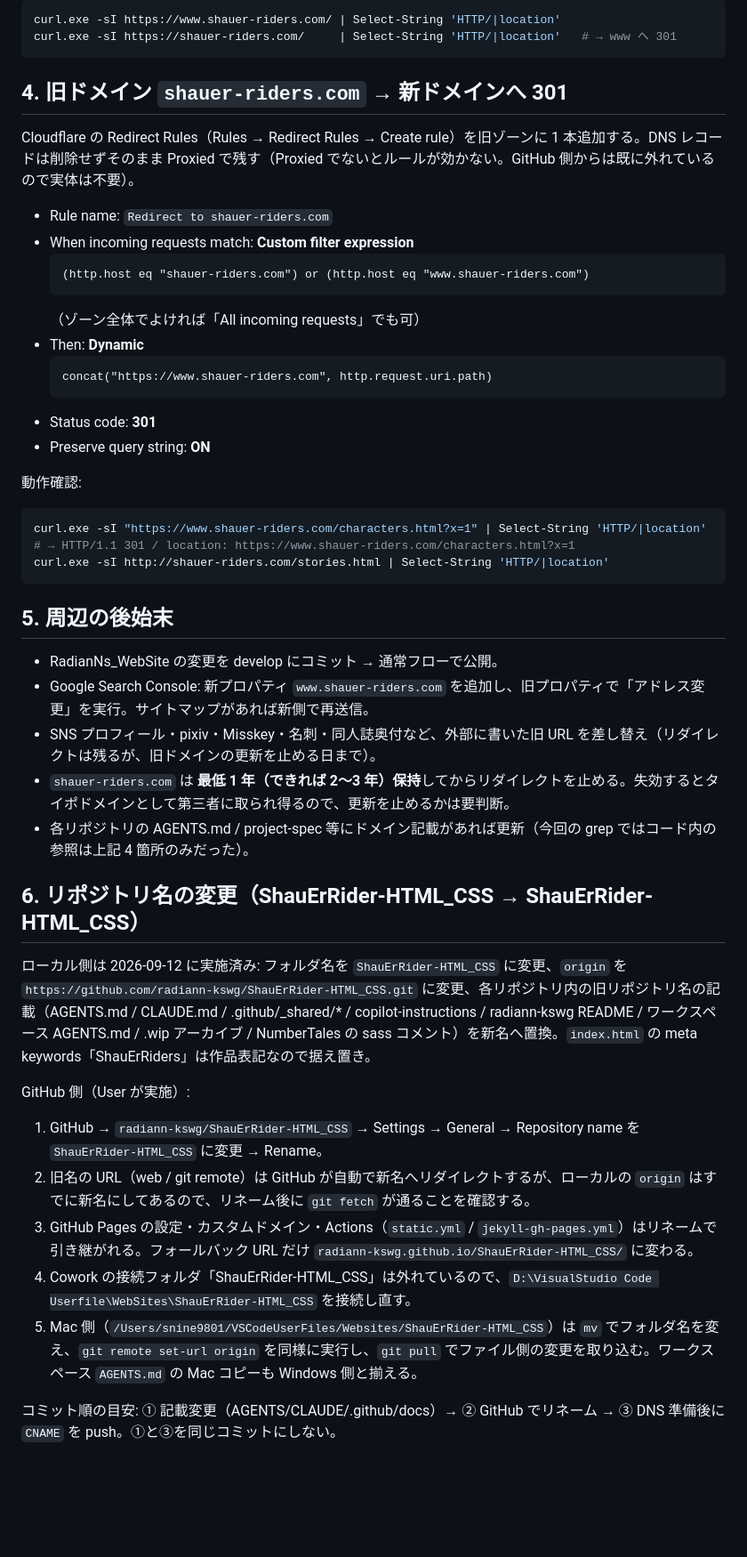
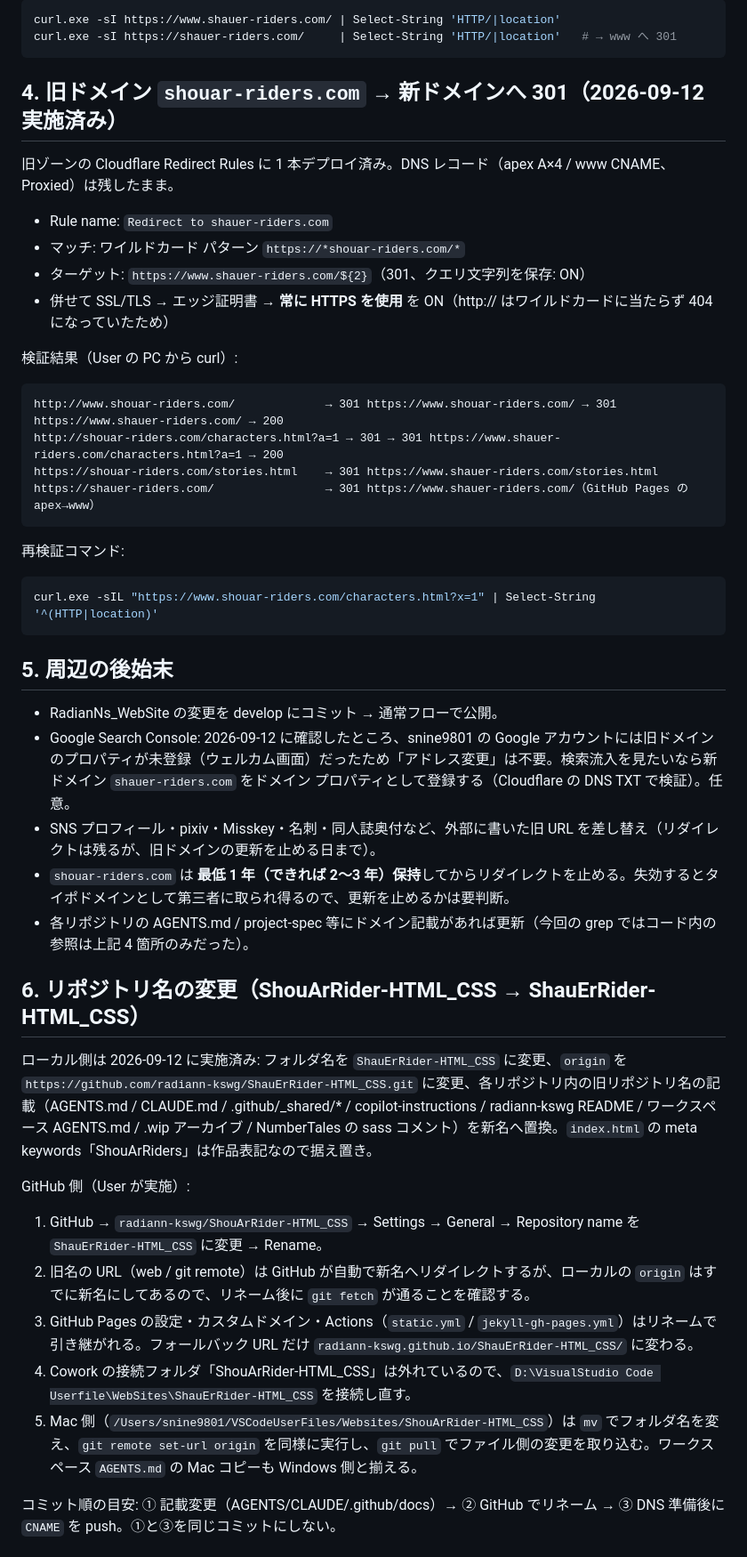
Before and after one commit to radiann-kswg/ShouArRider-HTML_CSS, a Markdown page: docs/domain-migration-shauer-riders.md, the part around one of its changes. Shown at 89% size. GitHub-like rendering; blank space fills up the shorter version.

Commit message:
ドメイン移管手順書を実施状況に更新（リダイレクト実施済み・リポジトリ名変更）
Co-Authored-By: Claude Fable 5.1 <noreply@anthropic.com>
Claude-Session: https://claude.ai/code/session_011HFw7s2Bqnyy8s3QBXQARB

````diff
--- a/docs/domain-migration-shauer-riders.md
+++ b/docs/domain-migration-shauer-riders.md
@@ -53,50 +53,49 @@ curl.exe -sI https://www.shauer-riders.com/ | Select-String 'HTTP/|location'
 curl.exe -sI https://shauer-riders.com/     | Select-String 'HTTP/|location'   # → www へ 301
 ```
 
-## 4. 旧ドメイン `shauer-riders.com` → 新ドメインへ 301
+## 4. 旧ドメイン `shouar-riders.com` → 新ドメインへ 301（2026-09-12 実施済み）
 
-Cloudflare の Redirect Rules（Rules → Redirect Rules → Create rule）を旧ゾーンに 1 本追加する。DNS レコードは削除せずそのまま Proxied で残す（Proxied でないとルールが効かない。GitHub 側からは既に外れているので実体は不要）。
+旧ゾーンの Cloudflare Redirect Rules に 1 本デプロイ済み。DNS レコード（apex A×4 / www CNAME、Proxied）は残したまま。
 
 - Rule name: `Redirect to shauer-riders.com`
-- When incoming requests match: **Custom filter expression**
-  ```
-  (http.host eq "shauer-riders.com") or (http.host eq "www.shauer-riders.com")
-  ```
-  （ゾーン全体でよければ「All incoming requests」でも可）
-- Then: **Dynamic**
-  ```
-  concat("https://www.shauer-riders.com", http.request.uri.path)
-  ```
-- Status code: **301**
-- Preserve query string: **ON**
+- マッチ: ワイルドカード パターン `https://*shouar-riders.com/*`
+- ターゲット: `https://www.shauer-riders.com/${2}`（301、クエリ文字列を保存: ON）
+- 併せて SSL/TLS → エッジ証明書 → **常に HTTPS を使用** を ON（http:// はワイルドカードに当たらず 404 になっていたため）
 
-動作確認:
+検証結果（User の PC から curl）:
+
+```
+http://www.shouar-riders.com/             → 301 https://www.shouar-riders.com/ → 301 https://www.shauer-riders.com/ → 200
+http://shouar-riders.com/characters.html?a=1 → 301 → 301 https://www.shauer-riders.com/characters.html?a=1 → 200
+https://shouar-riders.com/stories.html    → 301 https://www.shauer-riders.com/stories.html
+https://shauer-riders.com/                → 301 https://www.shauer-riders.com/（GitHub Pages の apex→www）
+```
+
+再検証コマンド:
 
 ```powershell
-curl.exe -sI "https://www.shauer-riders.com/characters.html?x=1" | Select-String 'HTTP/|location'
-# → HTTP/1.1 301 / location: https://www.shauer-riders.com/characters.html?x=1
-curl.exe -sI http://shauer-riders.com/stories.html | Select-String 'HTTP/|location'
+curl.exe -sIL "https://www.shouar-riders.com/characters.html?x=1" | Select-String '^(HTTP|location)'
 ```
 
 ## 5. 周辺の後始末
 
 - RadianNs_WebSite の変更を develop にコミット → 通常フローで公開。
-- Google Search Console: 新プロパティ `www.shauer-riders.com` を追加し、旧プロパティで「アドレス変更」を実行。サイトマップがあれば新側で再送信。
+- Google Search Console: 2026-09-12 に確認したところ、snine9801 の Google アカウントには旧ドメインのプロパティが未登録（ウェルカム画面）だったため「アドレス変更」は不要。検索流入を見たいなら新ドメイン `shauer-riders.com` をドメイン プロパティとして登録する（Cloudflare の DNS TXT で検証）。任意。
 - SNS プロフィール・pixiv・Misskey・名刺・同人誌奥付など、外部に書いた旧 URL を差し替え（リダイレクトは残るが、旧ドメインの更新を止める日まで）。
-- `shauer-riders.com` は **最低 1 年（できれば 2〜3 年）保持**してからリダイレクトを止める。失効するとタイポドメインとして第三者に取られ得るので、更新を止めるかは要判断。
+- `shouar-riders.com` は **最低 1 年（できれば 2〜3 年）保持**してからリダイレクトを止める。失効するとタイポドメインとして第三者に取られ得るので、更新を止めるかは要判断。
 - 各リポジトリの AGENTS.md / project-spec 等にドメイン記載があれば更新（今回の grep ではコード内の参照は上記 4 箇所のみだった）。
 
-## 6. リポジトリ名の変更（ShauErRider-HTML_CSS → ShauErRider-HTML_CSS）
+## 6. リポジトリ名の変更（ShouArRider-HTML_CSS → ShauErRider-HTML_CSS）
 
-ローカル側は 2026-09-12 に実施済み: フォルダ名を `ShauErRider-HTML_CSS` に変更、`origin` を `https://github.com/radiann-kswg/ShauErRider-HTML_CSS.git` に変更、各リポジトリ内の旧リポジトリ名の記載（AGENTS.md / CLAUDE.md / .github/_shared/* / copilot-instructions / radiann-kswg README / ワークスペース AGENTS.md / .wip アーカイブ / NumberTales の sass コメント）を新名へ置換。`index.html` の meta keywords「ShauErRiders」は作品表記なので据え置き。
+ローカル側は 2026-09-12 に実施済み: フォルダ名を `ShauErRider-HTML_CSS` に変更、`origin` を `https://github.com/radiann-kswg/ShauErRider-HTML_CSS.git` に変更、各リポジトリ内の旧リポジトリ名の記載（AGENTS.md / CLAUDE.md / .github/_shared/* / copilot-instructions / radiann-kswg README / ワークスペース AGENTS.md / .wip アーカイブ / NumberTales の sass コメント）を新名へ置換。`index.html` の meta keywords「ShouArRiders」は作品表記なので据え置き。
 
 GitHub 側（User が実施）:
 
-1. GitHub → `radiann-kswg/ShauErRider-HTML_CSS` → Settings → General → Repository name を `ShauErRider-HTML_CSS` に変更 → Rename。
+1. GitHub → `radiann-kswg/ShouArRider-HTML_CSS` → Settings → General → Repository name を `ShauErRider-HTML_CSS` に変更 → Rename。
 2. 旧名の URL（web / git remote）は GitHub が自動で新名へリダイレクトするが、ローカルの `origin` はすでに新名にしてあるので、リネーム後に `git fetch` が通ることを確認する。
 3. GitHub Pages の設定・カスタムドメイン・Actions（`static.yml` / `jekyll-gh-pages.yml`）はリネームで引き継がれる。フォールバック URL だけ `radiann-kswg.github.io/ShauErRider-HTML_CSS/` に変わる。
-4. Cowork の接続フォルダ「ShauErRider-HTML_CSS」は外れているので、`D:\VisualStudio Code Userfile\WebSites\ShauErRider-HTML_CSS` を接続し直す。
-5. Mac 側（`/Users/snine9801/VSCodeUserFiles/Websites/ShauErRider-HTML_CSS`）は `mv` でフォルダ名を変え、`git remote set-url origin` を同様に実行し、`git pull` でファイル側の変更を取り込む。ワークスペース `AGENTS.md` の Mac コピーも Windows 側と揃える。
+4. Cowork の接続フォルダ「ShouArRider-HTML_CSS」は外れているので、`D:\VisualStudio Code Userfile\WebSites\ShauErRider-HTML_CSS` を接続し直す。
+5. Mac 側（`/Users/snine9801/VSCodeUserFiles/Websites/ShouArRider-HTML_CSS`）は `mv` でフォルダ名を変え、`git remote set-url origin` を同様に実行し、`git pull` でファイル側の変更を取り込む。ワークスペース `AGENTS.md` の Mac コピーも Windows 側と揃える。
 
 コミット順の目安: ① 記載変更（AGENTS/CLAUDE/.github/docs）→ ② GitHub でリネーム → ③ DNS 準備後に `CNAME` を push。①と③を同じコミットにしない。
 
````
Also changed, not shown: other parts of docs/domain-migration-shauer-riders.md (+16 -13 lines).
